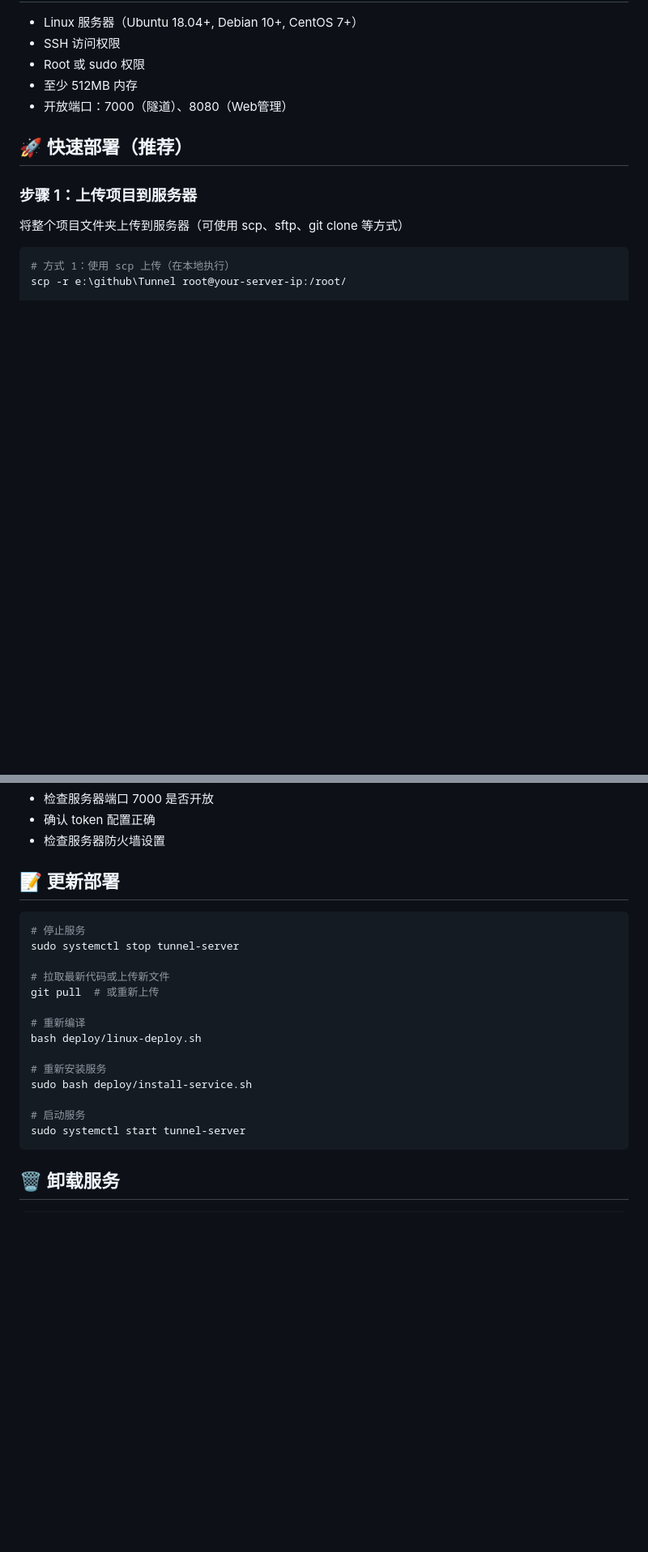
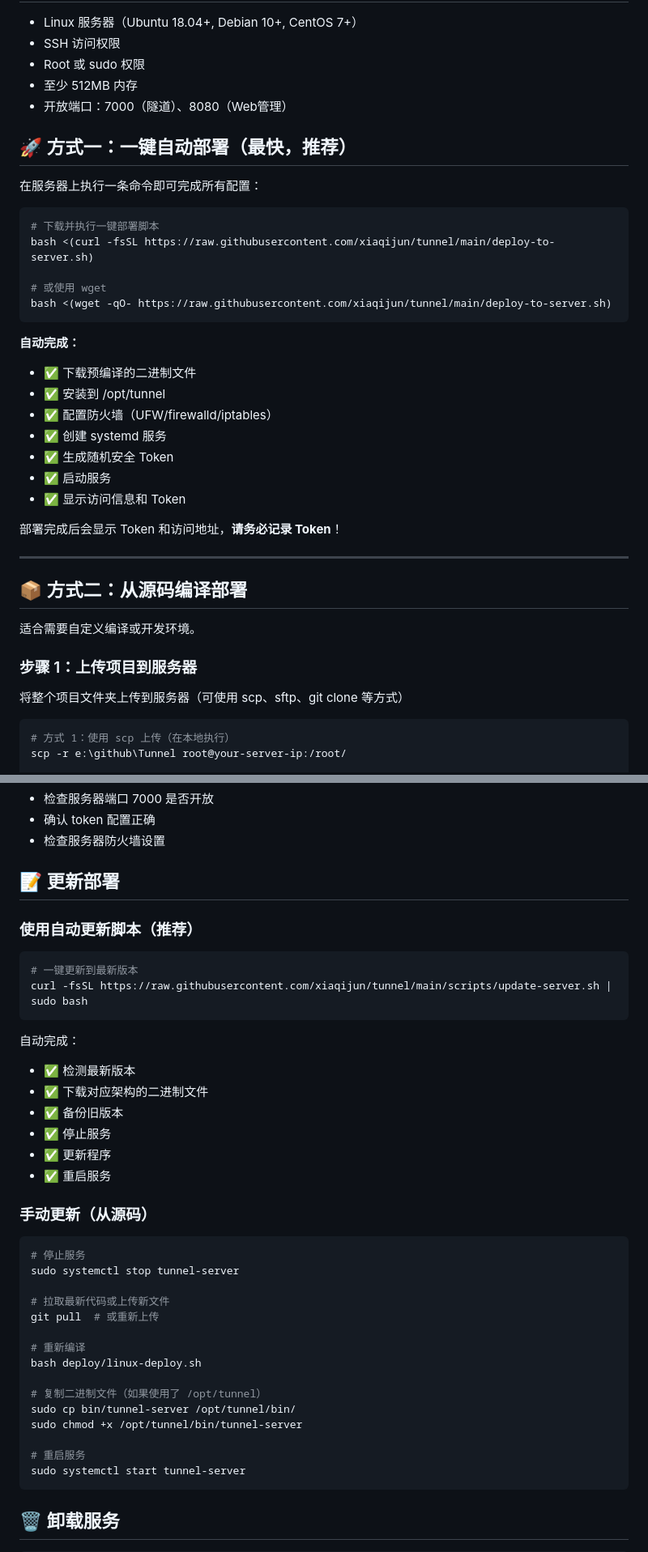
Before and after one commit to xiaqijun/tunnel, a Markdown page: deploy/INSTALL.md, 2 parts joined by grey strips. Shown at 81% size. Rendered like a GitHub page; blank space fills up the shorter version.

````diff
--- a/deploy/INSTALL.md
+++ b/deploy/INSTALL.md
@@ -8,7 +8,34 @@
 - 至少 512MB 内存
 - 开放端口：7000（隧道）、8080（Web管理）
 
-## 🚀 快速部署（推荐）
+## 🚀 方式一：一键自动部署（最快，推荐）
+
+在服务器上执行一条命令即可完成所有配置：
+
+```bash
+# 下载并执行一键部署脚本
+bash <(curl -fsSL https://raw.githubusercontent.com/xiaqijun/tunnel/main/deploy-to-server.sh)
+
+# 或使用 wget
+bash <(wget -qO- https://raw.githubusercontent.com/xiaqijun/tunnel/main/deploy-to-server.sh)
+```
+
+**自动完成：**
+- ✅ 下载预编译的二进制文件
+- ✅ 安装到 /opt/tunnel
+- ✅ 配置防火墙（UFW/firewalld/iptables）
+- ✅ 创建 systemd 服务
+- ✅ 生成随机安全 Token
+- ✅ 启动服务
+- ✅ 显示访问信息和 Token
+
+部署完成后会显示 Token 和访问地址，**请务必记录 Token**！
+
+---
+
+## 📦 方式二：从源码编译部署
+
+适合需要自定义编译或开发环境。
 
 ### 步骤 1：上传项目到服务器
 
@@ -256,6 +317,23 @@ sudo iptables -L -n | grep 8080
 
 ## 📝 更新部署
 
+### 使用自动更新脚本（推荐）
+
+```bash
+# 一键更新到最新版本
+curl -fsSL https://raw.githubusercontent.com/xiaqijun/tunnel/main/scripts/update-server.sh | sudo bash
+```
+
+自动完成：
+- ✅ 检测最新版本
+- ✅ 下载对应架构的二进制文件
+- ✅ 备份旧版本
+- ✅ 停止服务
+- ✅ 更新程序
+- ✅ 重启服务
+
+### 手动更新（从源码）
+
 ```bash
 # 停止服务
 sudo systemctl stop tunnel-server
@@ -266,10 +344,11 @@ git pull  # 或重新上传
 # 重新编译
 bash deploy/linux-deploy.sh
 
-# 重新安装服务
-sudo bash deploy/install-service.sh
+# 复制二进制文件（如果使用了 /opt/tunnel）
+sudo cp bin/tunnel-server /opt/tunnel/bin/
+sudo chmod +x /opt/tunnel/bin/tunnel-server
 
-# 启动服务
+# 重启服务
 sudo systemctl start tunnel-server
 ```
 
````
Also changed, not shown: other parts of deploy/INSTALL.md (+39 -5 lines).
